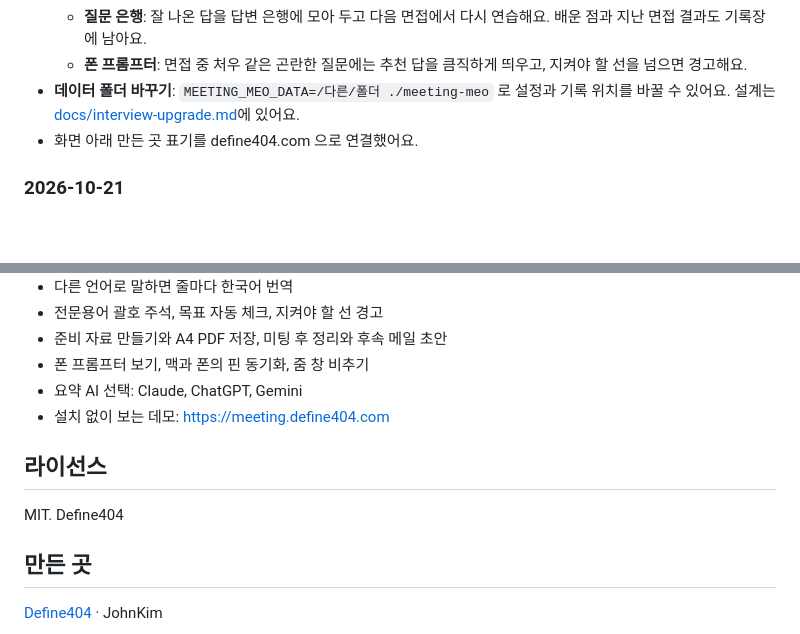
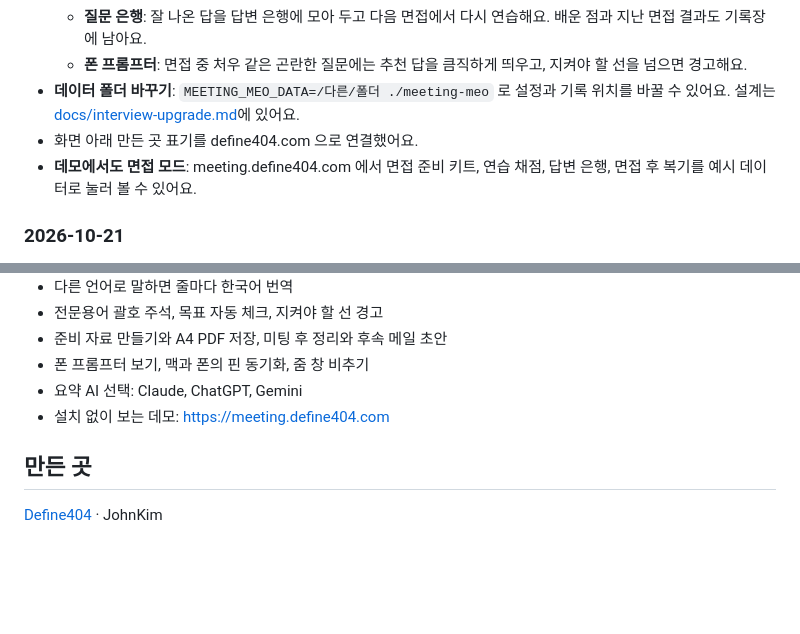
Before and after one commit to johndefine404/meeting-meo, a Markdown page: README.md, 2 parts joined by grey strips. Drawn GitHub-style; blank space fills up the shorter version.

Commit message:
README 라이선스 표기를 다른 냥과 맞춤
소개 글머리의 오픈소스(MIT) 표기만 남기고 라이선스 섹션을 뺐다. 업데이트 내역에 데모 면접 모드를 적었다.

Co-Authored-By: Claude Opus 5.5 <noreply@anthropic.com>

```diff
--- a/README.md
+++ b/README.md
@@ -184,6 +184,7 @@ MEETING_MEO_FEED=시험.wav ./meeting-meo
   - **폰 프롬프터**: 면접 중 처우 같은 곤란한 질문에는 추천 답을 큼직하게 띄우고, 지켜야 할 선을 넘으면 경고해요.
 - **데이터 폴더 바꾸기**: `MEETING_MEO_DATA=/다른/폴더 ./meeting-meo` 로 설정과 기록 위치를 바꿀 수 있어요. 설계는 [docs/interview-upgrade.md](docs/interview-upgrade.md)에 있어요.
 - 화면 아래 만든 곳 표기를 define404.com 으로 연결했어요.
+- **데모에서도 면접 모드**: meeting.define404.com 에서 면접 준비 키트, 연습 채점, 답변 은행, 면접 후 복기를 예시 데이터로 눌러 볼 수 있어요.
 
 ### 2026-10-21
 
@@ -218,10 +219,6 @@ MEETING_MEO_FEED=시험.wav ./meeting-meo
 - 요약 AI 선택: Claude, ChatGPT, Gemini
 - 설치 없이 보는 데모: https://meeting.define404.com
 
-## 라이선스
-
-MIT. Define404
-
 ## 만든 곳
 
 [Define404](https://contact.define404.com) · JohnKim
```
